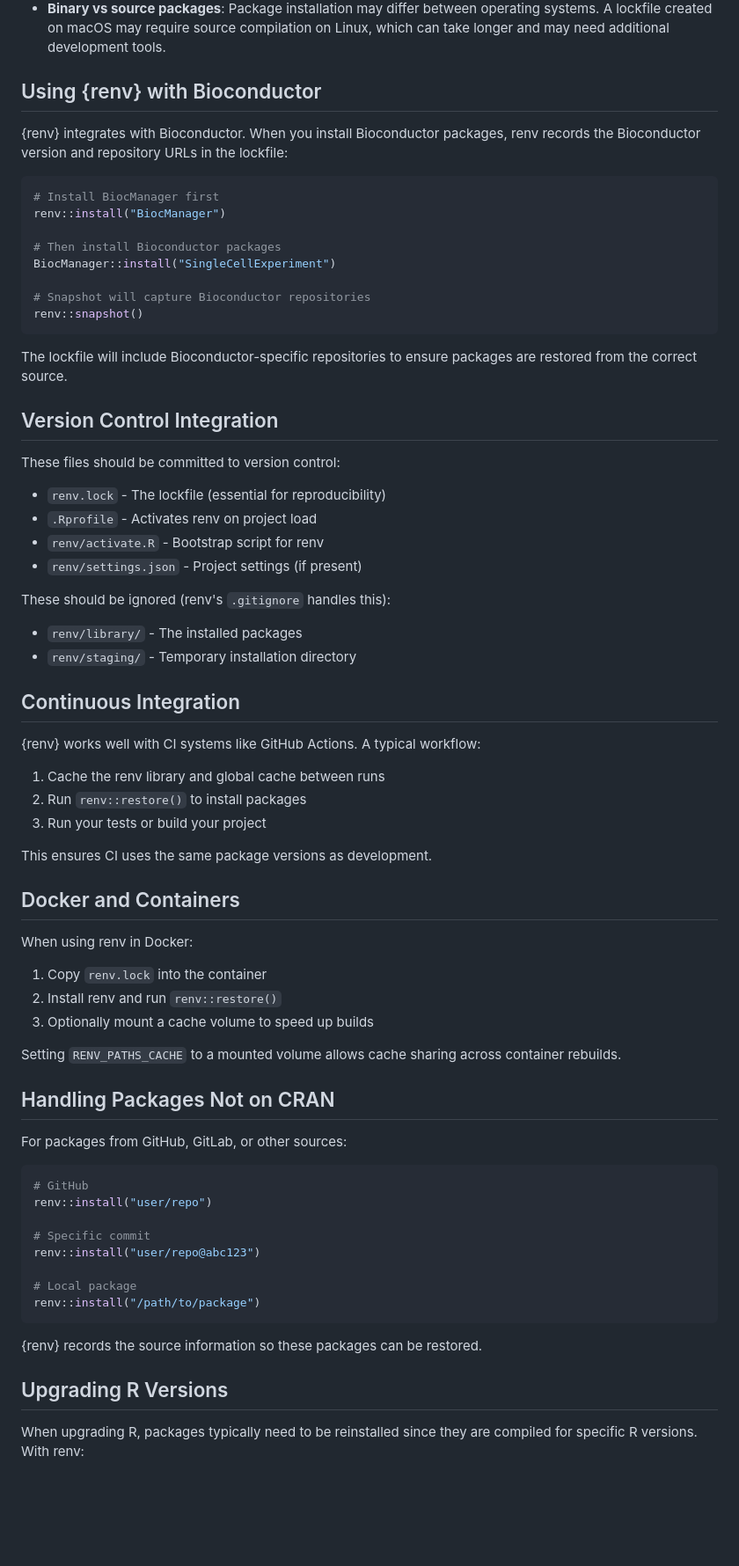
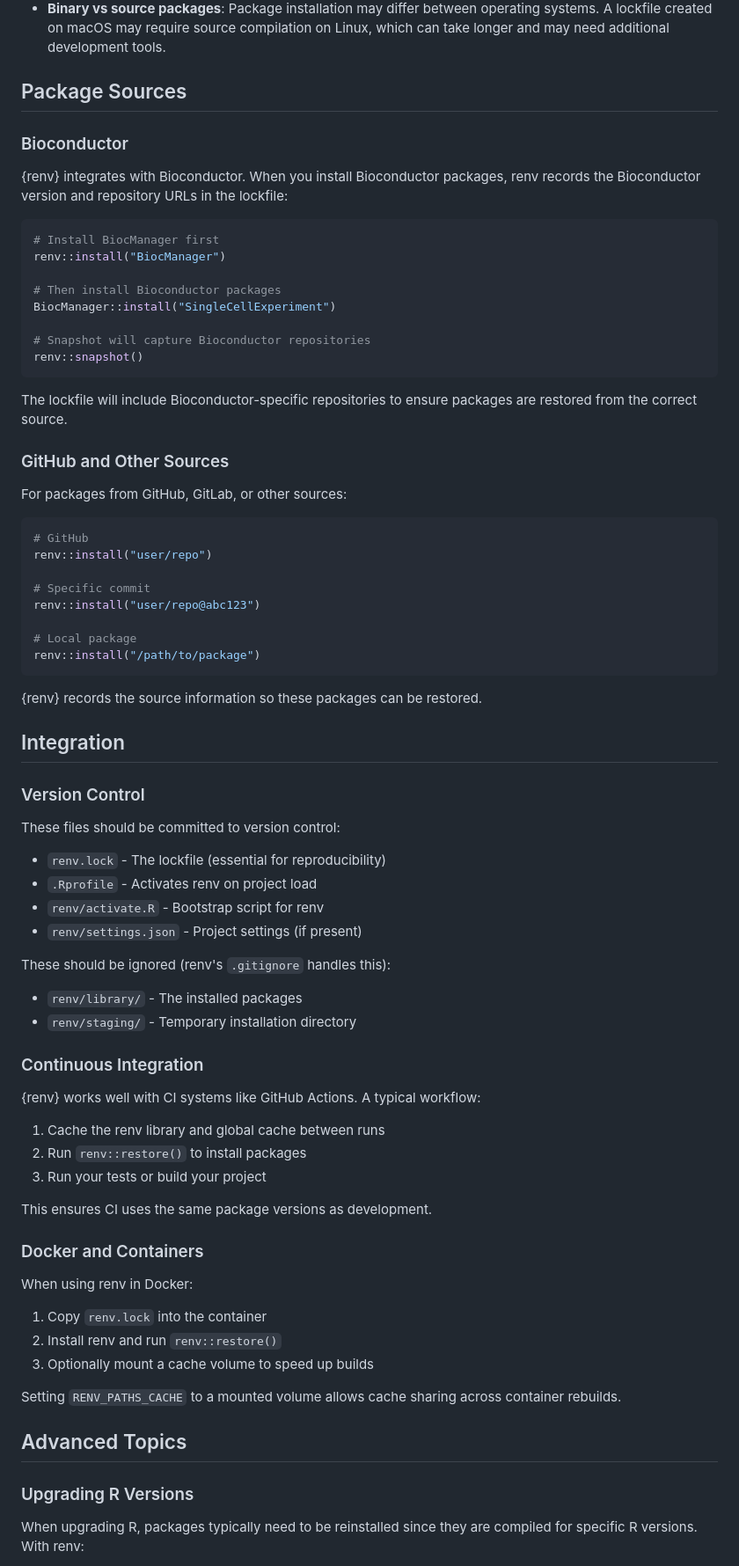
Before and after one commit to davetang/learning_renv, a Markdown page: README.md, the part around one of its changes. Shown at 88% size. Rendered like a GitHub page; blank space fills up the shorter version.

```diff
--- a/README.md
+++ b/README.md
@@ -165,7 +228,9 @@ This creates the renv infrastructure within your existing project structure.
 * **System dependencies are not tracked**: Packages that require system libraries (like those needing `libcurl` or `libxml2`) may fail to install if those libraries are missing. Document system requirements separately.
 * **Binary vs source packages**: Package installation may differ between operating systems. A lockfile created on macOS may require source compilation on Linux, which can take longer and may need additional development tools.
 
-## Using {renv} with Bioconductor
+## Package Sources
+
+### Bioconductor
 
 {renv} integrates with Bioconductor. When you install Bioconductor packages, renv records the Bioconductor version and repository URLs in the lockfile:
 
@@ -182,41 +247,7 @@ renv::snapshot()
 
 The lockfile will include Bioconductor-specific repositories to ensure packages are restored from the correct source.
 
-## Version Control Integration
-
-These files should be committed to version control:
-
-* `renv.lock` - The lockfile (essential for reproducibility)
-* `.Rprofile` - Activates renv on project load
-* `renv/activate.R` - Bootstrap script for renv
-* `renv/settings.json` - Project settings (if present)
-
-These should be ignored (renv's `.gitignore` handles this):
-
-* `renv/library/` - The installed packages
-* `renv/staging/` - Temporary installation directory
-
-## Continuous Integration
-
-{renv} works well with CI systems like GitHub Actions. A typical workflow:
-
-1. Cache the renv library and global cache between runs
-2. Run `renv::restore()` to install packages
-3. Run your tests or build your project
-
-This ensures CI uses the same package versions as development.
-
-## Docker and Containers
-
-When using renv in Docker:
-
-1. Copy `renv.lock` into the container
-2. Install renv and run `renv::restore()`
-3. Optionally mount a cache volume to speed up builds
-
-Setting `RENV_PATHS_CACHE` to a mounted volume allows cache sharing across container rebuilds.
-
-## Handling Packages Not on CRAN
+### GitHub and Other Sources
 
 For packages from GitHub, GitLab, or other sources:
 
@@ -233,7 +264,45 @@ renv::install("/path/to/package")
 
 {renv} records the source information so these packages can be restored.
 
-## Upgrading R Versions
+## Integration
+
+### Version Control
+
+These files should be committed to version control:
+
+* `renv.lock` - The lockfile (essential for reproducibility)
+* `.Rprofile` - Activates renv on project load
+* `renv/activate.R` - Bootstrap script for renv
+* `renv/settings.json` - Project settings (if present)
+
+These should be ignored (renv's `.gitignore` handles this):
+
+* `renv/library/` - The installed packages
+* `renv/staging/` - Temporary installation directory
+
+### Continuous Integration
+
+{renv} works well with CI systems like GitHub Actions. A typical workflow:
+
+1. Cache the renv library and global cache between runs
+2. Run `renv::restore()` to install packages
+3. Run your tests or build your project
+
+This ensures CI uses the same package versions as development.
+
+### Docker and Containers
+
+When using renv in Docker:
+
+1. Copy `renv.lock` into the container
+2. Install renv and run `renv::restore()`
+3. Optionally mount a cache volume to speed up builds
+
+Setting `RENV_PATHS_CACHE` to a mounted volume allows cache sharing across container rebuilds.
+
+## Advanced Topics
+
+### Upgrading R Versions
 
 When upgrading R, packages typically need to be reinstalled since they are compiled for specific R versions. With renv:
 
```
Also changed, not shown: other parts of README.md (+81 -42 lines).
